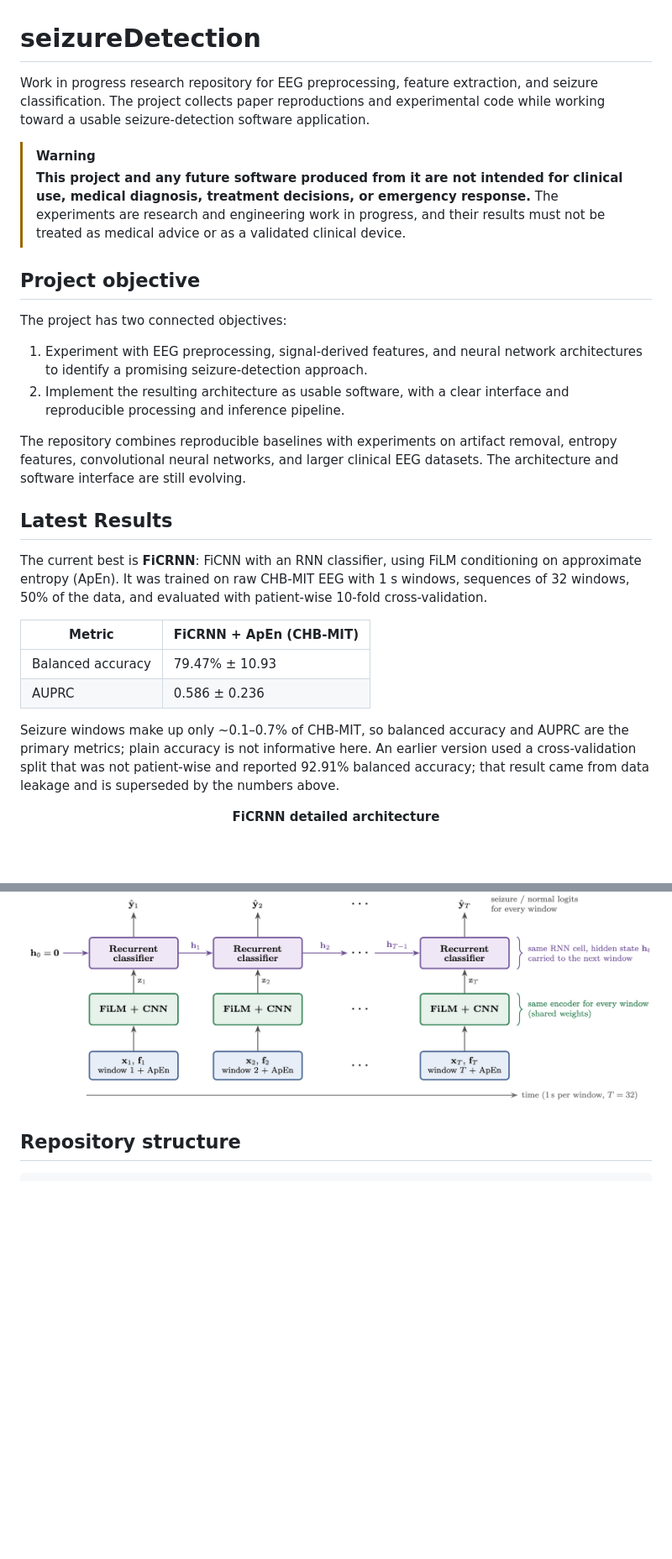
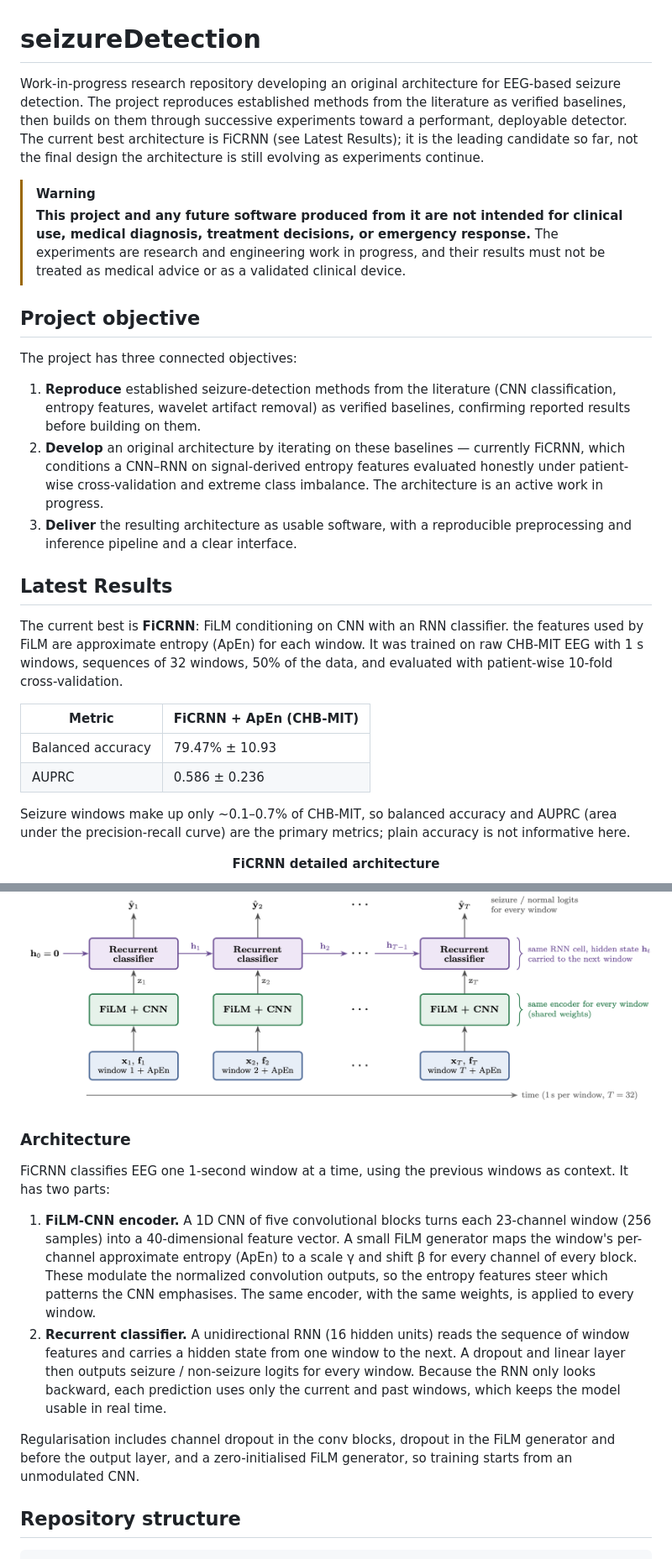
Before and after one commit to IronMax03/seizureDetection, a Markdown page: README.md, 2 parts joined by grey strips. Shown at 84% size. Drawn GitHub-style; blank space fills up the shorter version.

````diff
--- a/README.md
+++ b/README.md
@@ -1,9 +1,6 @@
 # seizureDetection
 
-Work in progress research repository for EEG preprocessing, feature extraction,
-and seizure classification. The project collects paper reproductions and
-experimental code while working toward a usable seizure-detection software
-application.
+Work-in-progress research repository developing an original architecture for EEG-based seizure detection. The project reproduces established methods from the literature as verified baselines, then builds on them through successive experiments toward a performant, deployable detector. The current best architecture is FiCRNN (see Latest Results); it is the leading candidate so far, not the final design the architecture is still evolving as experiments continue.
 
 > [!WARNING]
 > **This project and any future software produced from it are not intended for
@@ -14,21 +11,15 @@ application.
 
 ## Project objective
 
-The project has two connected objectives:
+The project has three connected objectives:
 
-1. Experiment with EEG preprocessing, signal-derived features, and neural
-    network architectures to identify a promising seizure-detection approach.
-2. Implement the resulting architecture as usable software, with a clear
-    interface and reproducible processing and inference pipeline.
-
-The repository combines reproducible baselines with experiments on artifact
-removal, entropy features, convolutional neural networks, and larger clinical
-EEG datasets. The architecture and software interface are still evolving.
+1. **Reproduce** established seizure-detection methods from the literature (CNN classification, entropy features, wavelet artifact removal) as verified baselines, confirming reported results before building on them.
+2. **Develop** an original architecture by iterating on these baselines — currently FiCRNN, which conditions a CNN–RNN on signal-derived entropy features evaluated honestly under patient-wise cross-validation and extreme class imbalance. The architecture is an active work in progress.
+3. **Deliver** the resulting architecture as usable software, with a reproducible preprocessing and inference pipeline and a clear interface.
 
 ## Latest Results
 
-The current best is **FiCRNN**: FiCNN with an RNN classifier, using FiLM
-conditioning on approximate entropy (ApEn). It was trained on raw CHB-MIT EEG
+The current best is **FiCRNN**: FiLM conditioning on CNN with an RNN classifier. the features used by FiLM are approximate entropy (ApEn) for each window. It was trained on raw CHB-MIT EEG
 with 1 s windows, sequences of 32 windows, 50% of the data, and evaluated with
 patient-wise 10-fold cross-validation.
 
@@ -38,10 +29,7 @@ patient-wise 10-fold cross-validation.
 | AUPRC             | 0.586 ± 0.236           |
 
 Seizure windows make up only ~0.1–0.7% of CHB-MIT, so balanced accuracy and
-AUPRC are the primary metrics; plain accuracy is not informative here. An
-earlier version used a cross-validation split that was not patient-wise and
-reported 92.91% balanced accuracy; that result came from data leakage and is
-superseded by the numbers above.
+AUPRC (area under the precision-recall curve) are the primary metrics; plain accuracy is not informative here.
 
 <div align="center">
   <p><b>FiCRNN detailed architecture</b></p>
@@ -49,6 +37,29 @@ superseded by the numbers above.
   <p><b>FiCRNN unrolled over time</b></p>
   <img width="100%" alt="fig3" src="./doc/figs/FiCRNN/ficrnn_unrolled.png" />
 </div>
+
+### Architecture
+
+FiCRNN classifies EEG one 1-second window at a time, using the previous
+windows as context. It has two parts:
+
+1. **FiLM-CNN encoder.** A 1D CNN of five convolutional blocks turns each
+   23-channel window (256 samples) into a 40-dimensional feature vector.
+   A small FiLM generator maps the window's per-channel approximate entropy
+   (ApEn) to a scale γ and shift β for every channel of every block. These
+   modulate the normalized convolution outputs, so the entropy features steer
+   which patterns the CNN emphasises. The same encoder, with the same
+   weights, is applied to every window.
+2. **Recurrent classifier.** A unidirectional RNN (16 hidden units) reads the
+   sequence of window features and carries a hidden state from one window to
+   the next. A dropout and linear layer then outputs seizure / non-seizure
+   logits for every window. Because the RNN only looks backward, each
+   prediction uses only the current and past windows, which keeps the model
+   usable in real time.
+
+Regularisation includes channel dropout in the conv blocks, dropout in the
+FiLM generator and before the output layer, and a zero-initialised FiLM
+generator, so training starts from an unmodulated CNN.
 
 ## Repository structure
 ```text
````
Also changed, not shown: other parts of README.md (+2 -4 lines), Experiments/CNN_Seizure_Detection_improved/README.md (+26 -3 lines).
